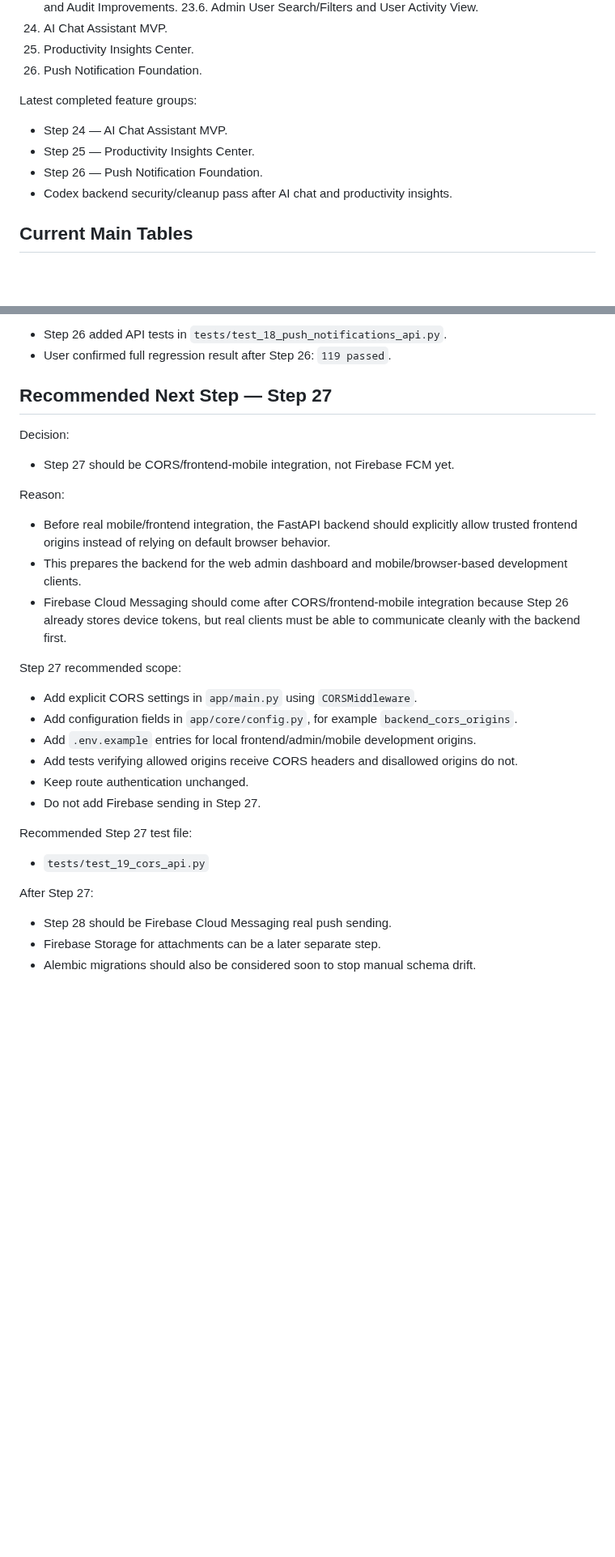
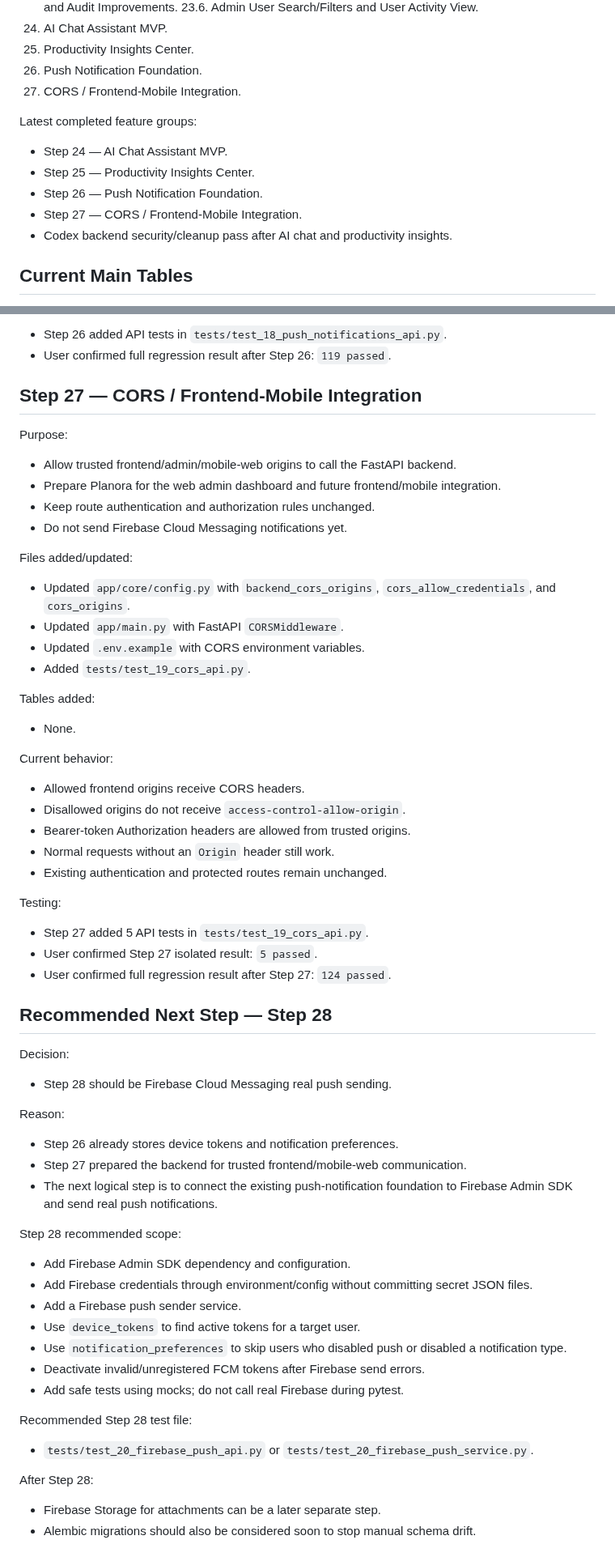
Before and after one commit to ibrahimoll/planora-backend, a Markdown page: docs/PLANORA_CONTEXT.md, 2 parts joined by grey strips. Shown at 81% size. GitHub-like rendering; blank space fills up the shorter version.

Commit message:
Update Planora context after Step 27 CORS integration

```diff
--- a/docs/PLANORA_CONTEXT.md
+++ b/docs/PLANORA_CONTEXT.md
@@ -60,12 +61,14 @@ Completed backend steps:
 24. AI Chat Assistant MVP.
 25. Productivity Insights Center.
 26. Push Notification Foundation.
+27. CORS / Frontend-Mobile Integration.
 
 Latest completed feature groups:
 
 - Step 24 — AI Chat Assistant MVP.
 - Step 25 — Productivity Insights Center.
 - Step 26 — Push Notification Foundation.
+- Step 27 — CORS / Frontend-Mobile Integration.
 - Codex backend security/cleanup pass after AI chat and productivity insights.
 
 ## Current Main Tables
@@ -404,34 +407,68 @@ Testing:
 - Step 26 added API tests in `tests/test_18_push_notifications_api.py`.
 - User confirmed full regression result after Step 26: `119 passed`.
 
-## Recommended Next Step — Step 27
+## Step 27 — CORS / Frontend-Mobile Integration
+
+Purpose:
+
+- Allow trusted frontend/admin/mobile-web origins to call the FastAPI backend.
+- Prepare Planora for the web admin dashboard and future frontend/mobile integration.
+- Keep route authentication and authorization rules unchanged.
+- Do not send Firebase Cloud Messaging notifications yet.
+
+Files added/updated:
+
+- Updated `app/core/config.py` with `backend_cors_origins`, `cors_allow_credentials`, and `cors_origins`.
+- Updated `app/main.py` with FastAPI `CORSMiddleware`.
+- Updated `.env.example` with CORS environment variables.
+- Added `tests/test_19_cors_api.py`.
+
+Tables added:
+
+- None.
+
+Current behavior:
+
+- Allowed frontend origins receive CORS headers.
+- Disallowed origins do not receive `access-control-allow-origin`.
+- Bearer-token Authorization headers are allowed from trusted origins.
+- Normal requests without an `Origin` header still work.
+- Existing authentication and protected routes remain unchanged.
+
+Testing:
+
+- Step 27 added 5 API tests in `tests/test_19_cors_api.py`.
+- User confirmed Step 27 isolated result: `5 passed`.
+- User confirmed full regression result after Step 27: `124 passed`.
+
+## Recommended Next Step — Step 28
 
 Decision:
 
-- Step 27 should be CORS/frontend-mobile integration, not Firebase FCM yet.
+- Step 28 should be Firebase Cloud Messaging real push sending.
 
 Reason:
 
-- Before real mobile/frontend integration, the FastAPI backend should explicitly allow trusted frontend origins instead of relying on default browser behavior.
-- This prepares the backend for the web admin dashboard and mobile/browser-based development clients.
-- Firebase Cloud Messaging should come after CORS/frontend-mobile integration because Step 26 already stores device tokens, but real clients must be able to communicate cleanly with the backend first.
+- Step 26 already stores device tokens and notification preferences.
+- Step 27 prepared the backend for trusted frontend/mobile-web communication.
+- The next logical step is to connect the existing push-notification foundation to Firebase Admin SDK and send real push notifications.
 
-Step 27 recommended scope:
+Step 28 recommended scope:
 
-- Add explicit CORS settings in `app/main.py` using `CORSMiddleware`.
-- Add configuration fields in `app/core/config.py`, for example `backend_cors_origins`.
-- Add `.env.example` entries for local frontend/admin/mobile development origins.
-- Add tests verifying allowed origins receive CORS headers and disallowed origins do not.
-- Keep route authentication unchanged.
-- Do not add Firebase sending in Step 27.
+- Add Firebase Admin SDK dependency and configuration.
+- Add Firebase credentials through environment/config without committing secret JSON files.
+- Add a Firebase push sender service.
+- Use `device_tokens` to find active tokens for a target user.
+- Use `notification_preferences` to skip users who disabled push or disabled a notification type.
+- Deactivate invalid/unregistered FCM tokens after Firebase send errors.
+- Add safe tests using mocks; do not call real Firebase during pytest.
 
-Recommended Step 27 test file:
+Recommended Step 28 test file:
 
-- `tests/test_19_cors_api.py`
+- `tests/test_20_firebase_push_api.py` or `tests/test_20_firebase_push_service.py`.
 
-After Step 27:
+After Step 28:
 
-- Step 28 should be Firebase Cloud Messaging real push sending.
 - Firebase Storage for attachments can be a later separate step.
 - Alembic migrations should also be considered soon to stop manual schema drift.
 
```
Also changed, not shown: other parts of docs/PLANORA_CONTEXT.md (+12 -11 lines).
